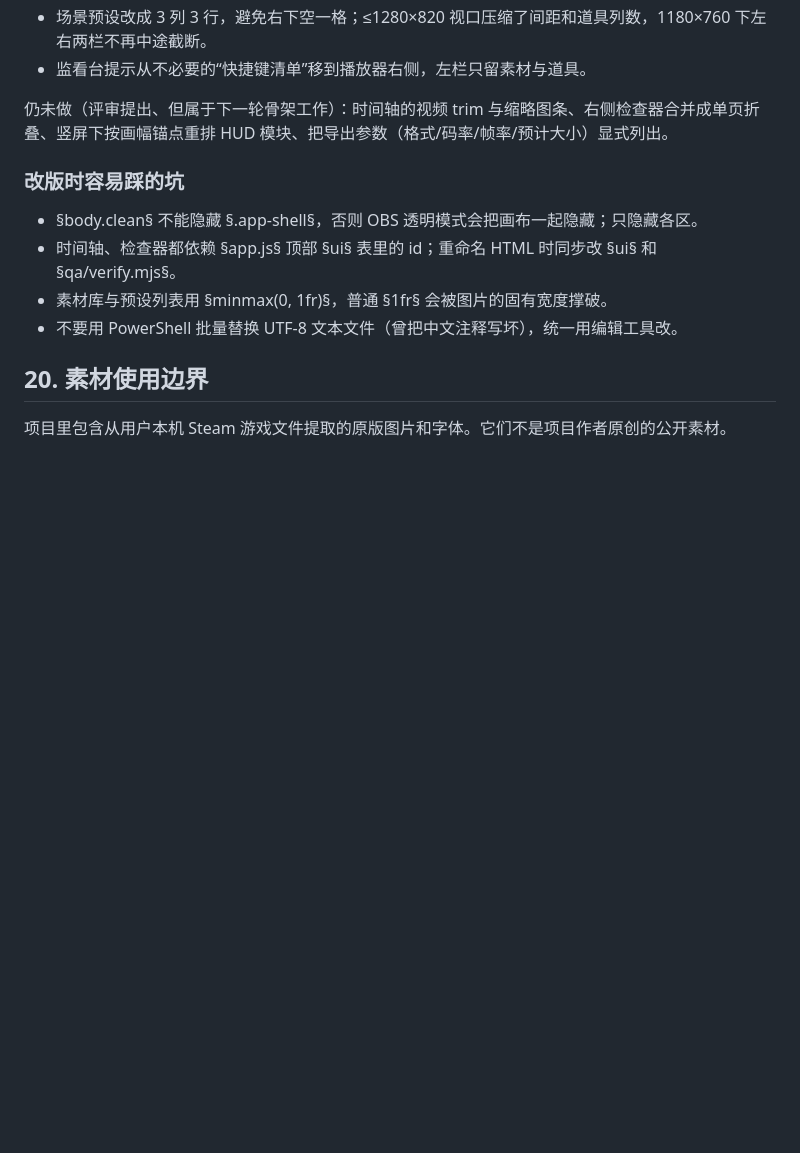
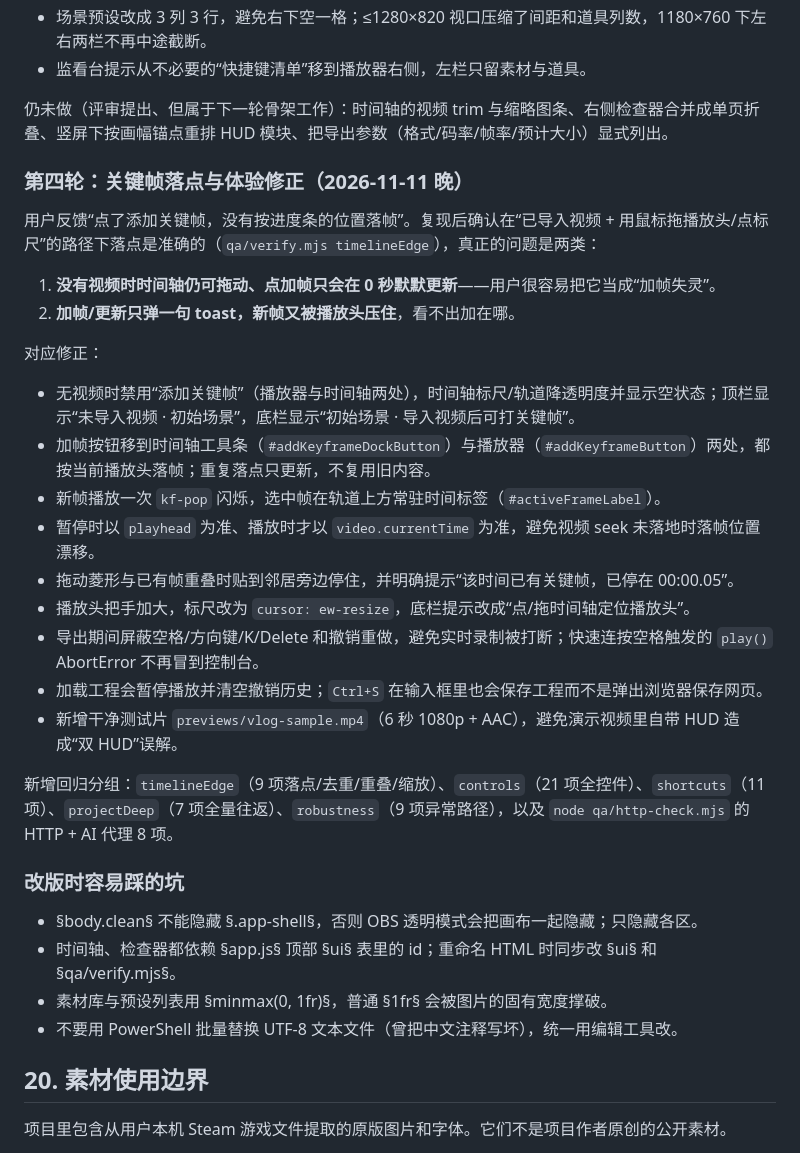
Before and after one commit to ToTheMoon2580/stardew-vlog-ui, a Markdown page: HANDOFF.md, the part around one of its changes. Drawn GitHub-style; blank space fills up the shorter version.

```diff
--- a/HANDOFF.md
+++ b/HANDOFF.md
@@ -676,6 +687,27 @@ D:\Agent\stardew-vlog-ui-exact
 
 仍未做（评审提出、但属于下一轮骨架工作）：时间轴的视频 trim 与缩略图条、右侧检查器合并成单页折叠、竖屏下按画幅锚点重排 HUD 模块、把导出参数（格式/码率/帧率/预计大小）显式列出。
 
+### 第四轮：关键帧落点与体验修正（2026-11-11 晚）
+
+用户反馈“点了添加关键帧，没有按进度条的位置落帧”。复现后确认在“已导入视频 + 用鼠标拖播放头/点标尺”的路径下落点是准确的（`qa/verify.mjs timelineEdge`），真正的问题是两类：
+
+1. **没有视频时时间轴仍可拖动、点加帧只会在 0 秒默默更新**——用户很容易把它当成“加帧失灵”。
+2. **加帧/更新只弹一句 toast，新帧又被播放头压住**，看不出加在哪。
+
+对应修正：
+
+- 无视频时禁用“添加关键帧”（播放器与时间轴两处），时间轴标尺/轨道降透明度并显示空状态；顶栏显示“未导入视频 · 初始场景”，底栏显示“初始场景 · 导入视频后可打关键帧”。
+- 加帧按钮移到时间轴工具条（`#addKeyframeDockButton`）与播放器（`#addKeyframeButton`）两处，都按当前播放头落帧；重复落点只更新，不复用旧内容。
+- 新帧播放一次 `kf-pop` 闪烁，选中帧在轨道上方常驻时间标签（`#activeFrameLabel`）。
+- 暂停时以 `playhead` 为准、播放时才以 `video.currentTime` 为准，避免视频 seek 未落地时落帧位置漂移。
+- 拖动菱形与已有帧重叠时贴到邻居旁边停住，并明确提示“该时间已有关键帧，已停在 00:00.05”。
+- 播放头把手加大，标尺改为 `cursor: ew-resize`，底栏提示改成“点/拖时间轴定位播放头”。
+- 导出期间屏蔽空格/方向键/K/Delete 和撤销重做，避免实时录制被打断；快速连按空格触发的 `play()` AbortError 不再冒到控制台。
+- 加载工程会暂停播放并清空撤销历史；`Ctrl+S` 在输入框里也会保存工程而不是弹出浏览器保存网页。
+- 新增干净测试片 `previews/vlog-sample.mp4`（6 秒 1080p + AAC），避免演示视频里自带 HUD 造成“双 HUD”误解。
+
+新增回归分组：`timelineEdge`（9 项落点/去重/重叠/缩放）、`controls`（21 项全控件）、`shortcuts`（11 项）、`projectDeep`（7 项全量往返）、`robustness`（9 项异常路径），以及 `node qa/http-check.mjs` 的 HTTP + AI 代理 8 项。
+
 ### 改版时容易踩的坑
 
 - §body.clean§ 不能隐藏 §.app-shell§，否则 OBS 透明模式会把画布一起隐藏；只隐藏各区。
```
Also changed, not shown: other parts of HANDOFF.md (+17 -6 lines), README.md (+3 -0 lines), previews/editor-default.png, previews/editor-portrait.png, previews/editor-timeline.png, 9 other files.
